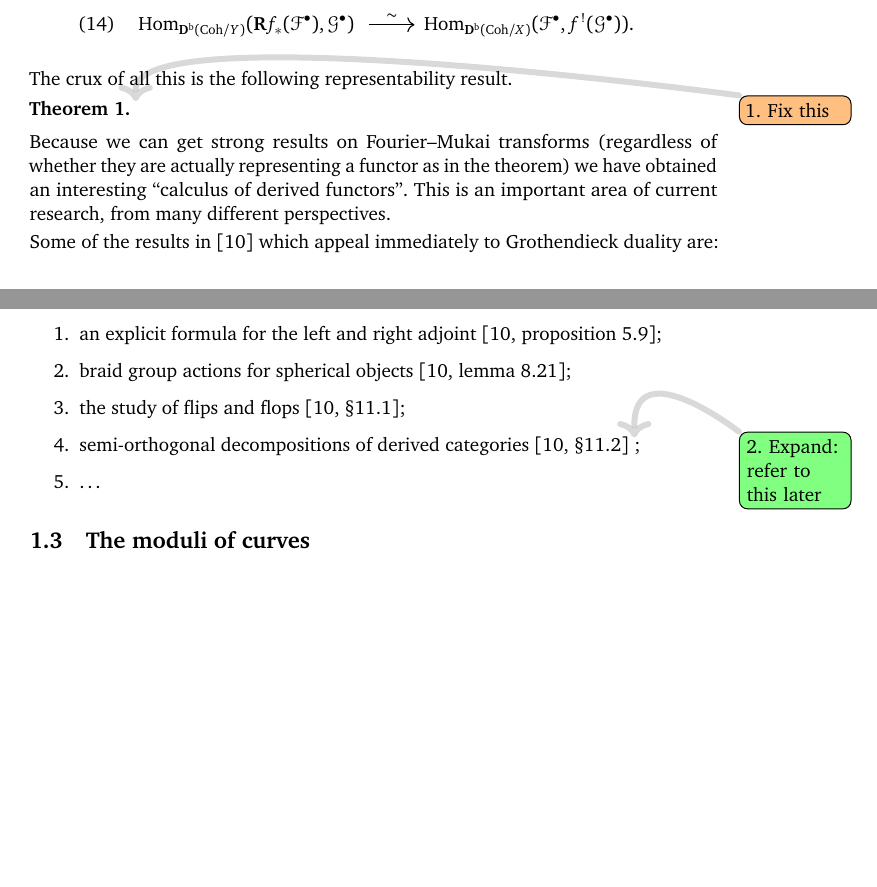
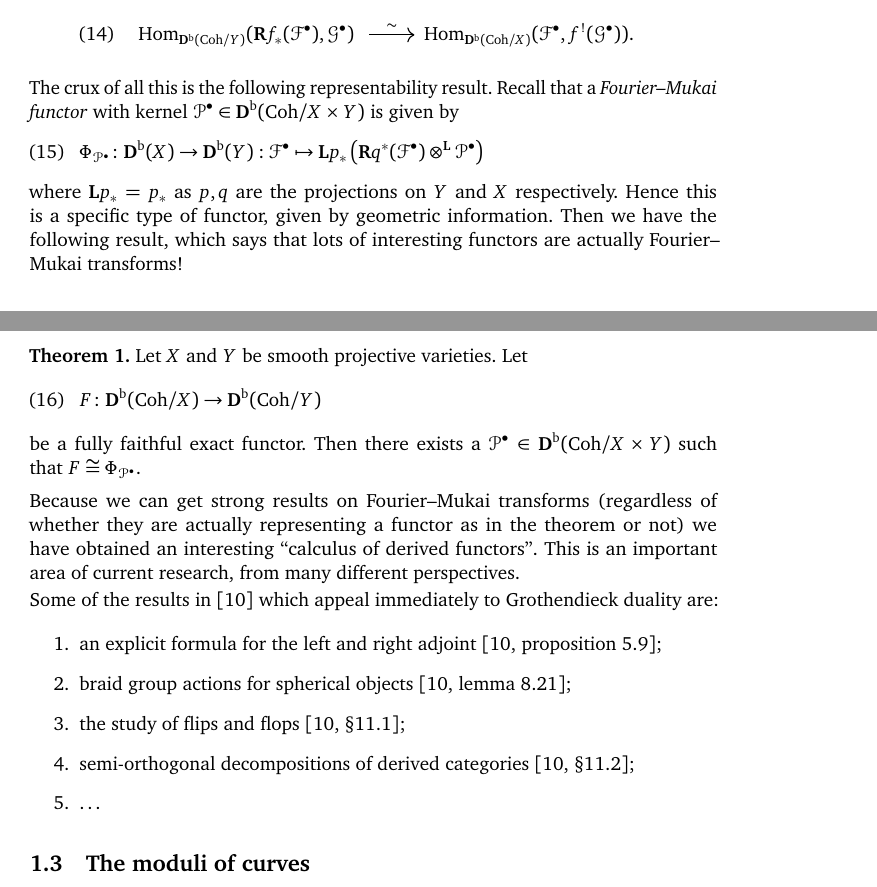
Before and after one commit to pbelmans/ANAGRAMS-grothendieck-duality, a LaTeX paper (lecture-4.tex): two parts of pages 5 and 6 of 17 before the commit and two parts of pages 5 and 6 of 18 after it, joined at a grey line, cut so that both start at the same text, the shorter picture padded with empty space. Compiled offline with pdfLaTeX.

Commit message:
Polished the existing text a little

```diff
--- a/lecture-4.tex
+++ b/lecture-4.tex
@@ -189,19 +189,27 @@ Then we get some new compatibilities, which are just a remanifestation of Grothe
     \end{equation}
 \end{description}
 
-The crux of all this is the following representability result.
+The crux of all this is the following representability result. Recall that a \emph{Fourier--Mukai functor} with kernel~$\mathcal{P}^\bullet\in\derived^\bounded(\Coh/X\times Y)$ is given by
+\begin{equation}
+  \Phi_{\mathcal{P}^\bullet}\colon\derived^\bounded(X)\to\derived^\bounded(Y):\mathcal{F}^\bullet\mapsto\LLL p_*\left( \RRR q^*(\mathcal{F}^\bullet)\otimes^\LLL\mathcal{P}^\bullet \right)
+\end{equation}
+where~$\LLL p_*=p_*$ as~$p,q$ are the projections on~$Y$ and~$X$ respectively. Hence this is a specific type of functor, given by geometric information. Then we have the following result, which says that lots of interesting functors are actually Fourier--Mukai transforms!
 \begin{theorem}
-  \fixthis
   \label{theorem:bondal-orlov}
+  Let~$X$ and~$Y$ be smooth projective varieties. Let
+  \begin{equation}
+    F\colon\derived^\bounded(\Coh/X)\to\derived^\bounded(\Coh/Y)
+  \end{equation}
+  be a fully faithful exact functor. Then there exists a~$\mathcal{P}^\bullet\in\derived^\bounded(\Coh/X\times Y)$ such that~$F\cong\Phi_{\mathcal{P}^\bullet}$.
 \end{theorem}
-Because we can get strong results on Fourier--Mukai transforms (regardless of whether they are actually representing a functor as in the theorem) we have obtained an interesting ``calculus of derived functors''. This is an important area of current research, from many different perspectives.
+Because we can get strong results on Fourier--Mukai transforms (regardless of whether they are actually representing a functor as in the theorem or not) we have obtained an interesting ``calculus of derived functors''. This is an important area of current research, from many different perspectives.
 
 Some of the results in \cite{huybrechts-fourier-mukai-transforms} which appeal immediately to Grothendieck duality are:
 \begin{enumerate}
   \item an explicit formula for the left and right adjoint \cite[proposition 5.9]{huybrechts-fourier-mukai-transforms};
   \item braid group actions for spherical objects \cite[lemma 8.21]{huybrechts-fourier-mukai-transforms};
   \item the study of flips and flops \cite[\S 11.1]{huybrechts-fourier-mukai-transforms};
-  \item semi-orthogonal decompositions of derived categories \cite[\S 11.2]{huybrechts-fourier-mukai-transforms} \expand{refer to this later};
+  \item semi-orthogonal decompositions of derived categories \cite[\S 11.2]{huybrechts-fourier-mukai-transforms};
   \item \ldots
 \end{enumerate}
 
```
Also changed, not shown: lecture-4.tex (15 more changed lines).
